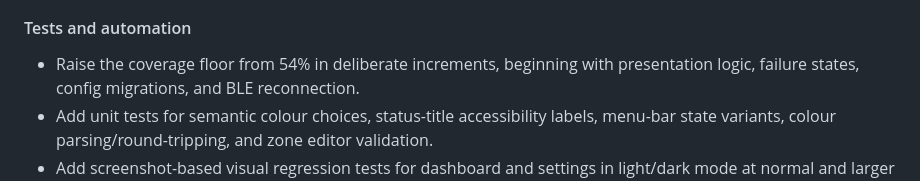
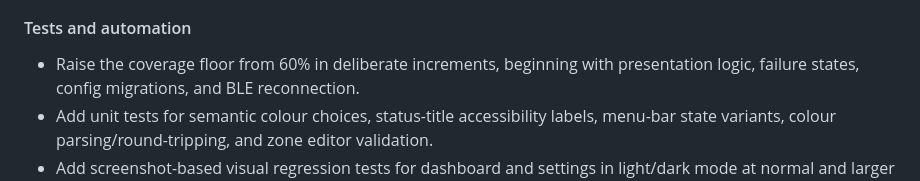
Before and after one commit to Collaboration95/hrm-live, a Markdown page: docs/FEATURE_ROADMAP.md, the part around the change. Drawn GitHub-style.

```diff
--- a/docs/FEATURE_ROADMAP.md
+++ b/docs/FEATURE_ROADMAP.md
@@ -198,7 +198,7 @@ a typical workout without manually managing files mid-flow.
 
 #### Tests and automation
 
-- Raise the coverage floor from 54% in deliberate increments, beginning with
+- Raise the coverage floor from 60% in deliberate increments, beginning with
   presentation logic, failure states, config migrations, and BLE reconnection.
 - Add unit tests for semantic colour choices, status-title accessibility labels,
   menu-bar state variants, colour parsing/round-tripping, and zone editor
```
Also changed, not shown: README.md (+7 -2 lines).
